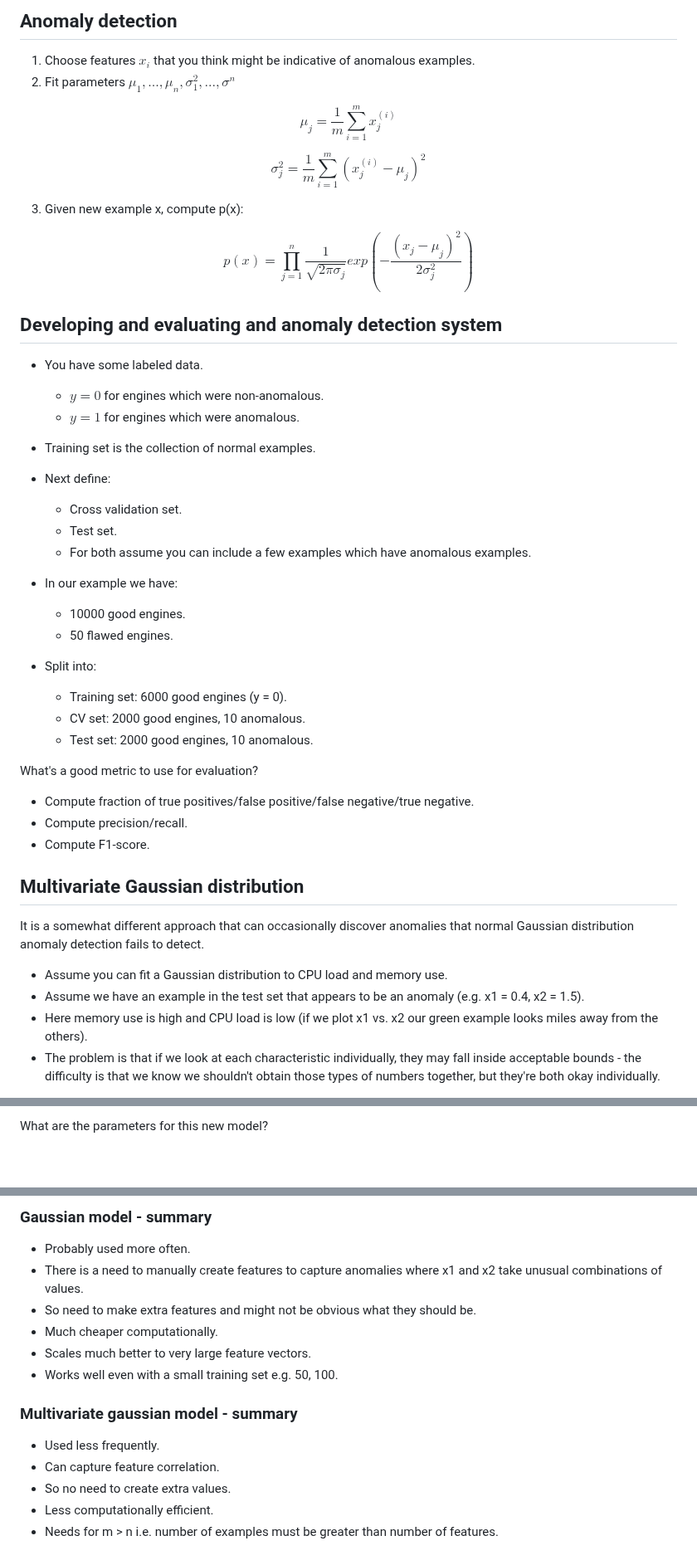
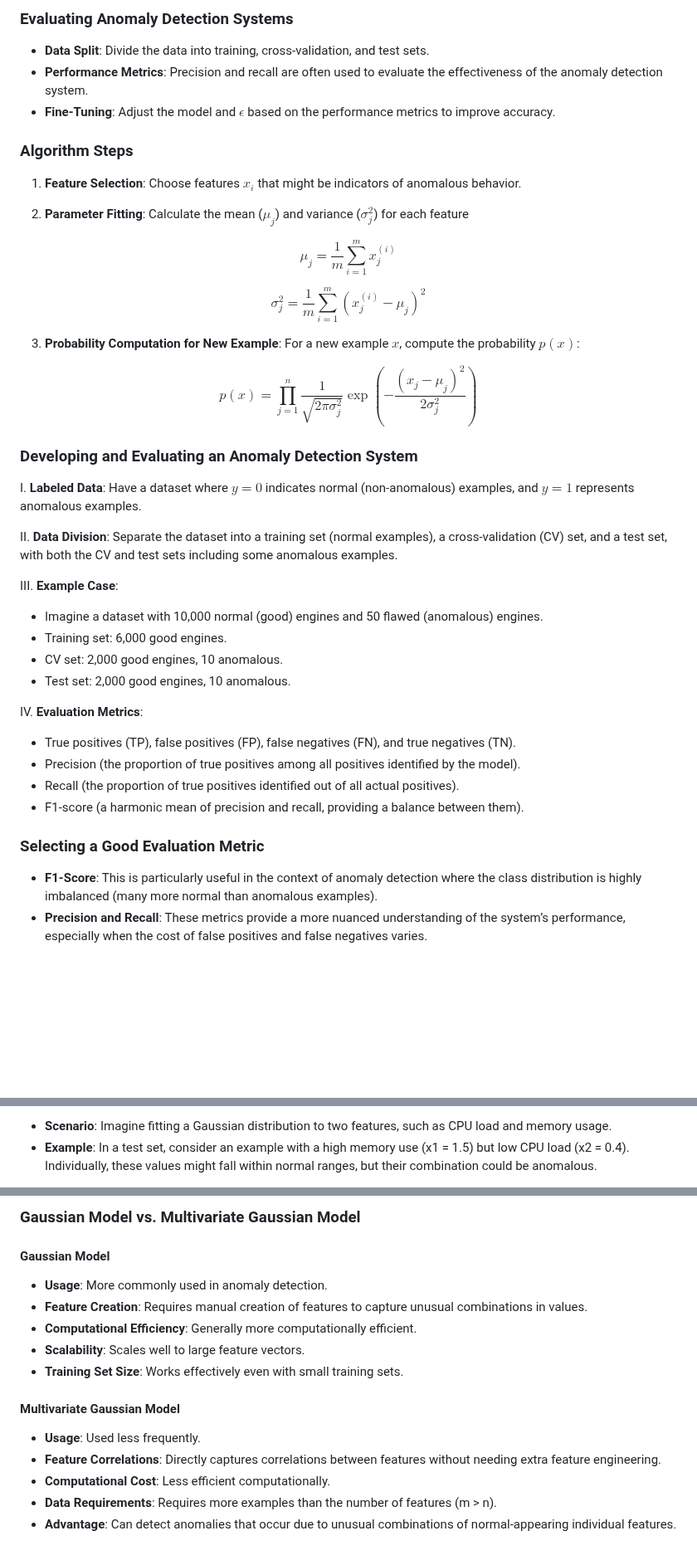
Before and after one commit to djeada/Stanford-Machine-Learning, a Markdown page: slides/week_15_anomaly_detection.md, 3 parts joined by grey strips. Shown at 83% size. Rendered like a GitHub page; blank space fills up the shorter version.

```diff
--- a/slides/week_15_anomaly_detection.md
+++ b/slides/week_15_anomaly_detection.md
@@ -47,52 +40,52 @@ Seems like a good fit - data suggests a higher likelihood of being in the center
 
-## Anomaly detection
+### Evaluating Anomaly Detection Systems
 
-1. Choose features $x_i$ that you think might be indicative of anomalous examples.
-2. Fit parameters $\mu_1, ..., \mu_n, \sigma_1^2, ..., \sigma^n$
+- **Data Split**: Divide the data into training, cross-validation, and test sets.
+- **Performance Metrics**: Precision and recall are often used to evaluate the effectiveness of the anomaly detection system.
+- **Fine-Tuning**: Adjust the model and $\epsilon$ based on the performance metrics to improve accuracy.
 
-$$\mu_j = \frac{1}{m} \sum_{i=1}^mx_j^{(i)}$$
+### Algorithm Steps
 
-$$\sigma_j^2 = \frac{1}{m} \sum_{i=1}^m(x_j^{(i)}-\mu_j)^2$$
+1. **Feature Selection**: Choose features $x_i$ that might be indicators of anomalous behavior.
 
-3. Given new example x, compute p(x):
+2. **Parameter Fitting**: Calculate the mean ($\mu_j$) and variance ($\sigma_j^2$) for each feature
 
-$$p(x)= \prod_{j=1}^n \frac{1}{\sqrt{2\pi\sigma_j}}exp(-\frac{(x_j-\mu_j)^2}{2\sigma_j^2})$$
+$$
+\mu_j = \frac{1}{m} \sum_{i=1}^m x_j^{(i)}
+$$
 
-## Developing and evaluating and anomaly detection system
+$$
+\sigma_j^2 = \frac{1}{m} \sum_{i=1}^m (x_j^{(i)} - \mu_j)^2
+$$
 
-* You have some labeled data.
-    * $y=0$ for engines which were non-anomalous.
-    * $y=1$ for engines which were anomalous.
+3. **Probability Computation for New Example**: For a new example $x$, compute the probability $p(x)$:
 
-* Training set is the collection of normal examples.
-* Next define:
-    * Cross validation set.
-    * Test set.
-    * For both assume you can include a few examples which have anomalous examples.
+$$
+p(x) = \prod_{j=1}^n \frac{1}{\sqrt{2\pi\sigma_j^2}} \exp\left(-\frac{(x_j - \mu_j)^2}{2\sigma_j^2}\right)
+$$
 
+### Developing and Evaluating an Anomaly Detection System
 
-* In our example we have:
-    * 10000 good engines.
-    * 50 flawed engines.
+I. **Labeled Data**: Have a dataset where $y=0$ indicates normal (non-anomalous) examples, and $y=1$ represents anomalous examples.
 
-* Split into:
-    * Training set: 6000 good engines (y = 0).
-    * CV set: 2000 good engines, 10 anomalous.
-    * Test set: 2000 good engines, 10 anomalous.
+II. **Data Division**: Separate the dataset into a training set (normal examples), a cross-validation (CV) set, and a test set, with both the CV and test sets including some anomalous examples.
 
-What's a good metric to use for evaluation?
+III. **Example Case**:
 
+- Imagine a dataset with 10,000 normal (good) engines and 50 flawed (anomalous) engines.
+- Training set: 6,000 good engines.
+- CV set: 2,000 good engines, 10 anomalous.
+- Test set: 2,000 good engines, 10 anomalous.
 
-* Compute fraction of true positives/false positive/false negative/true negative.
-* Compute precision/recall.
-* Compute F1-score.
+IV. **Evaluation Metrics**:
 
-## Multivariate Gaussian distribution
-It is a somewhat different approach that can occasionally discover anomalies that normal Gaussian distribution anomaly detection fails to detect.
+- True positives (TP), false positives (FP), false negatives (FN), and true negatives (TN).
+- Precision (the proportion of true positives among all positives identified by the model).
+- Recall (the proportion of true positives identified out of all actual positives).
+- F1-score (a harmonic mean of precision and recall, providing a balance between them).
 
+### Selecting a Good Evaluation Metric
 
-* Assume you can fit a Gaussian distribution to CPU load and memory use.
-* Assume we have an example in the test set that appears to be an anomaly (e.g. x1 = 0.4, x2 = 1.5).
-* Here memory use is high and CPU load is low (if we plot x1 vs. x2 our green example looks miles away from the others).
-* The problem is that if we look at each characteristic individually, they may fall inside acceptable bounds - the difficulty is that we know we shouldn't obtain those types of numbers together, but they're both okay individually.
+- **F1-Score**: This is particularly useful in the context of anomaly detection where the class distribution is highly imbalanced (many more normal than anomalous examples).
+- **Precision and Recall**: These metrics provide a more nuanced understanding of the system’s performance, especially when the cost of false positives and false negatives varies.
 
@@ -100,3 +93,4 @@ It is a somewhat different approach that can occasionally discover anomalies tha
 
-What are the parameters for this new model?
+- **Scenario**: Imagine fitting a Gaussian distribution to two features, such as CPU load and memory usage.
+- **Example**: In a test set, consider an example with a high memory use (x1 = 1.5) but low CPU load (x2 = 0.4). Individually, these values might fall within normal ranges, but their combination could be anomalous.
 
@@ -112,18 +110,18 @@ Very tall thin distribution, shows a strong positive correlation.
 
-### Gaussian model - summary
+### Gaussian Model vs. Multivariate Gaussian Model
 
-* Probably used more often.
-* There is a need to manually create features to capture anomalies where x1 and x2 take unusual combinations of values.
-* So need to make extra features and might not be obvious what they should be.
-* Much cheaper computationally.
-* Scales much better to very large feature vectors.
-* Works well even with a small training set e.g. 50, 100.
+#### Gaussian Model
 
+- **Usage**: More commonly used in anomaly detection.
+- **Feature Creation**: Requires manual creation of features to capture unusual combinations in values.
+- **Computational Efficiency**: Generally more computationally efficient.
+- **Scalability**: Scales well to large feature vectors.
+- **Training Set Size**: Works effectively even with small training sets.
 
-### Multivariate gaussian model - summary
+#### Multivariate Gaussian Model
 
-* Used less frequently.
-* Can capture feature correlation.
-* So no need to create extra values.
-* Less computationally efficient.
-* Needs for m > n  i.e. number of examples must be greater than number of features.
+- **Usage**: Used less frequently.
+- **Feature Correlations**: Directly captures correlations between features without needing extra feature engineering.
+- **Computational Cost**: Less efficient computationally.
+- **Data Requirements**: Requires more examples than the number of features (m > n).
+- **Advantage**: Can detect anomalies that occur due to unusual combinations of normal-appearing individual features.
```
Also changed, not shown: other parts of slides/week_15_anomaly_detection.md (+34 -37 lines).
